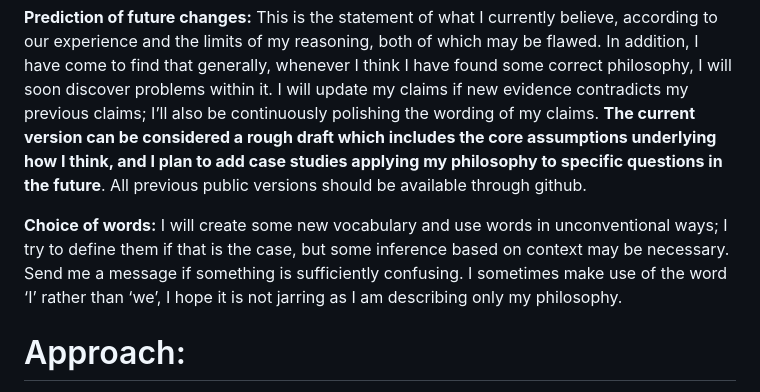
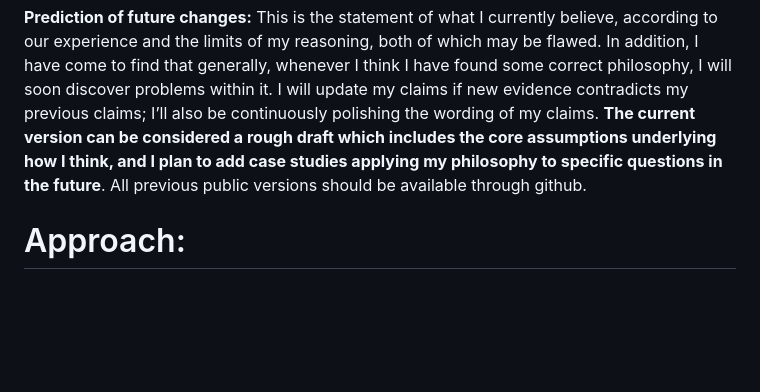
Before and after one commit to HanqiXiao/HanqiXiao.github.io, a Markdown page: philosophy/statement_of_philosophy.md, the part around one of its changes. GitHub-like rendering; blank space fills up the shorter version.

```diff
--- a/philosophy/statement_of_philosophy.md
+++ b/philosophy/statement_of_philosophy.md
@@ -12,7 +12,5 @@ I am primarily a computer science researcher, but I think it is interesting to t
 
 **Prediction of future changes:** This is the statement of what I currently believe, according to our experience and the limits of my reasoning, both of which may be flawed. In addition, I have come to find that generally, whenever I think I have found some correct philosophy, I will soon discover problems within it. I will update my claims if new evidence contradicts my previous claims; I’ll also be continuously polishing the wording of my claims. **The current version can be considered a rough draft which includes the core assumptions underlying how I think, and I plan to add case studies applying my philosophy to specific questions in the future**. All previous public versions should be available through github.
-
-**Choice of words:** I will create some new vocabulary and use words in unconventional ways; I try to define them if that is the case, but some inference based on context may be necessary. Send me a message if something is sufficiently confusing. I sometimes make use of the word ‘I’ rather than ‘we’, I hope it is not jarring as I am describing only my philosophy.
 
 # Approach:
 
```
Also changed, not shown: other parts of philosophy/statement_of_philosophy.md (+1 -1 lines).
